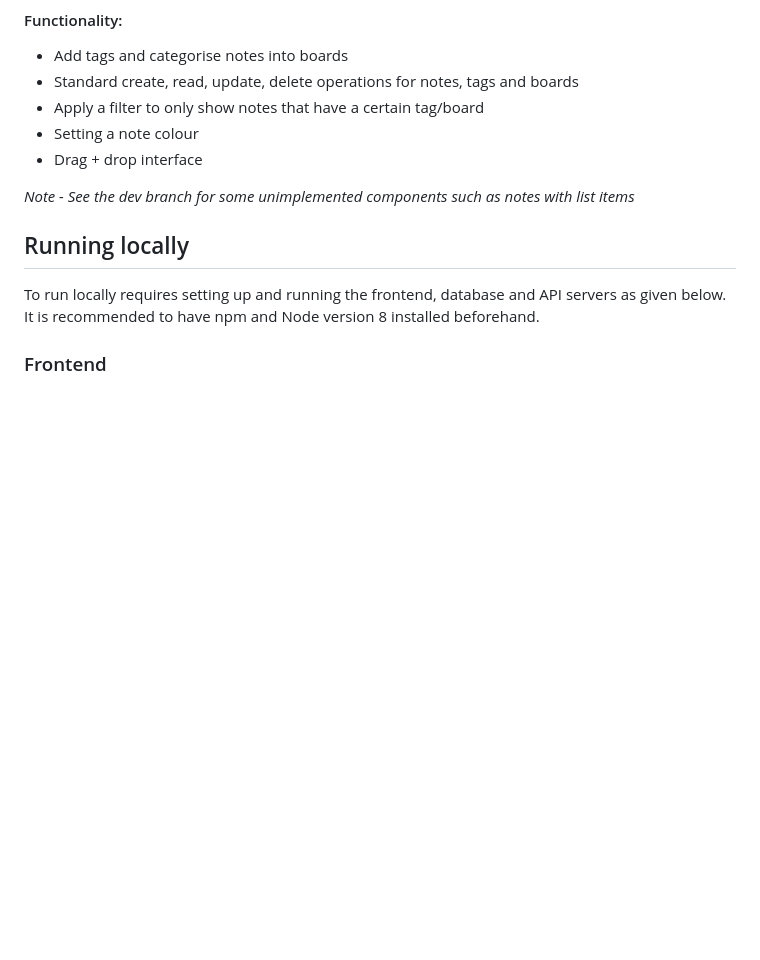
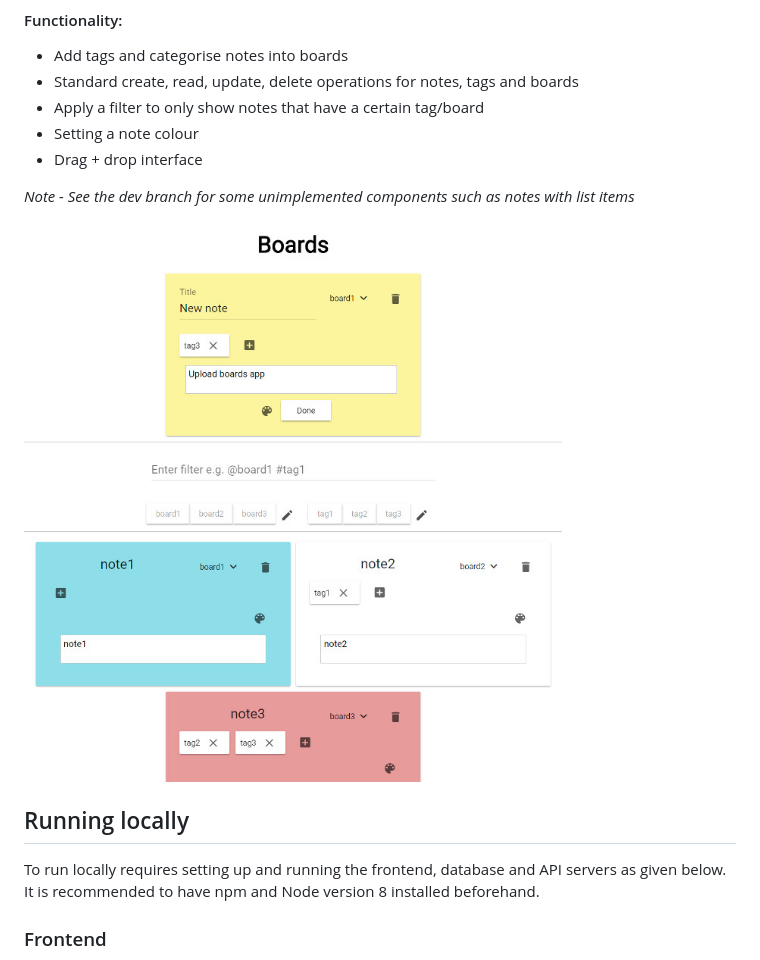
Before and after one commit to AlexLangdon/Boards, a Markdown page: README.md, the part around the change. Drawn GitHub-style; pictures changed too: boards1.jpg (added); blank space fills up the shorter version.

```diff
--- a/README.md
+++ b/README.md
@@ -11,6 +11,7 @@ A note-taking web app made with Angular 4, Express, SQL and Material design libr
 
 *Note - See the dev branch for some unimplemented components such as notes with list items*
 
+![Boards Screenshot](/boards1.jpg?raw=true "Boards Screenshot")
 
 ## Running locally
 
```
Also changed, not shown: 1 other file.
